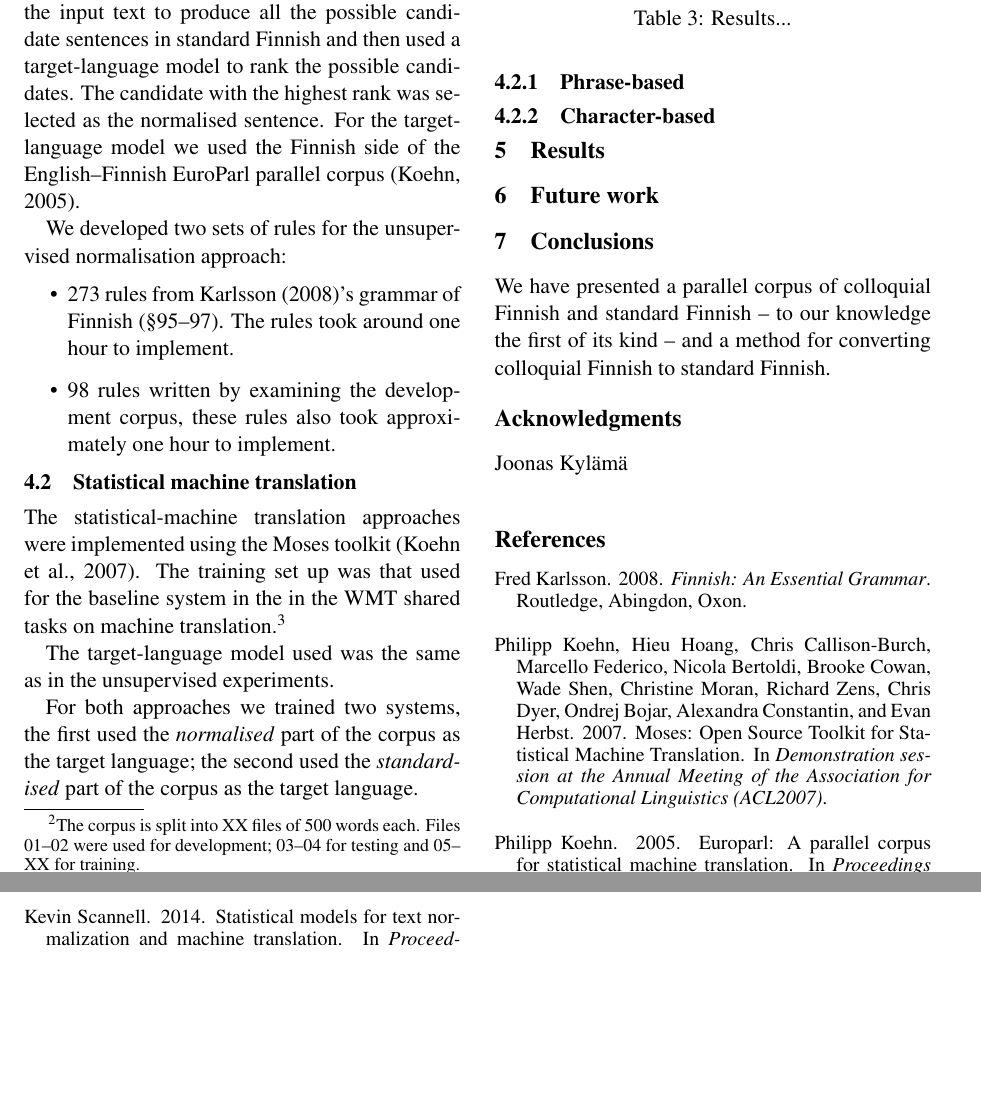
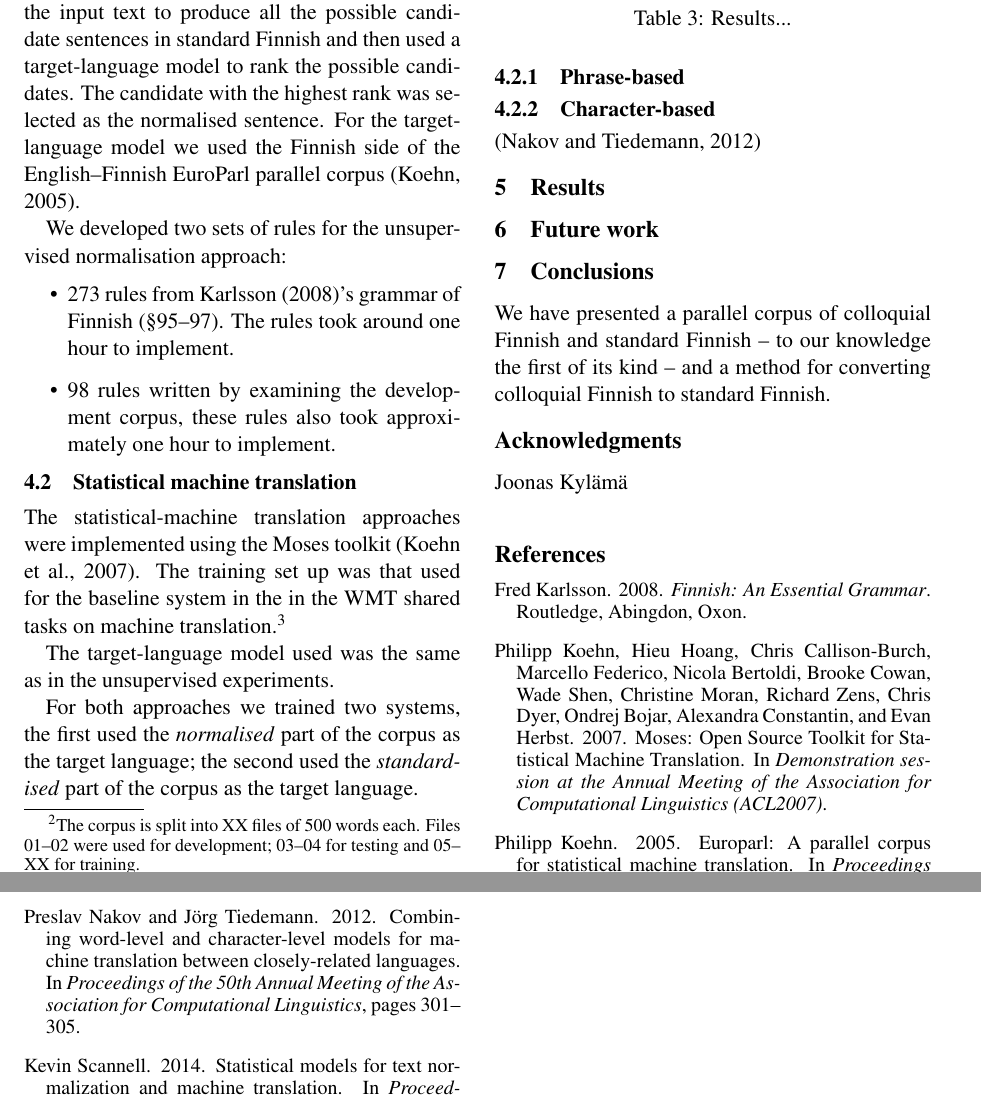
Before and after one commit to apertium/papers, a LaTeX paper (finnormal-nodalida-2015/finnormal2015.tex, which reads finnormal-nodalida-2015/finnormal2015.bib): two parts of pages 2 and 3 of 3, joined at a grey line, cut so that both start at the same text, the shorter picture padded with empty space. Compiled offline with pdfLaTeX.

Commit message:
smt infos
git-svn-id: https://svn.code.sf.net/p/apertium/svn/branches/papers/@58522 72bbbca6-d526-0410-a7d9-f06f51895060

```diff
--- a/finnormal-nodalida-2015/finnormal2015.bib
+++ b/finnormal-nodalida-2015/finnormal2015.bib
@@ -26,3 +26,11 @@
    booktitle = {Proceedings of MT Summit},
    year = 2005
 }
+
+@inproceedings{nakov2012,
+  author = {Preslav Nakov and Jörg Tiedemann},
+  title = {Combining Word-Level and Character-Level Models for Machine Translation Between Closely-Related Languages},
+  booktitle = {Proceedings of the 50th Annual Meeting of the Association for Computational Linguistics},
+  pages = {301--305},
+  year = 2012
+}
--- a/finnormal-nodalida-2015/finnormal2015.tex
+++ b/finnormal-nodalida-2015/finnormal2015.tex
@@ -193,6 +193,8 @@ part of the corpus as the target language.
 
 \subsubsection{Character-based}
 
+\cite{nakov2012}
+
 \section{Results}
 
 \begin{table}
```
